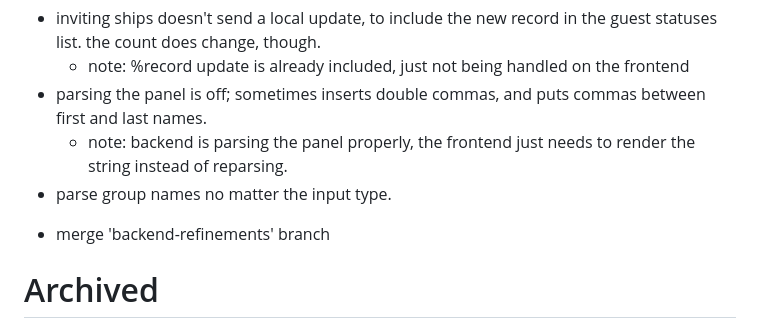
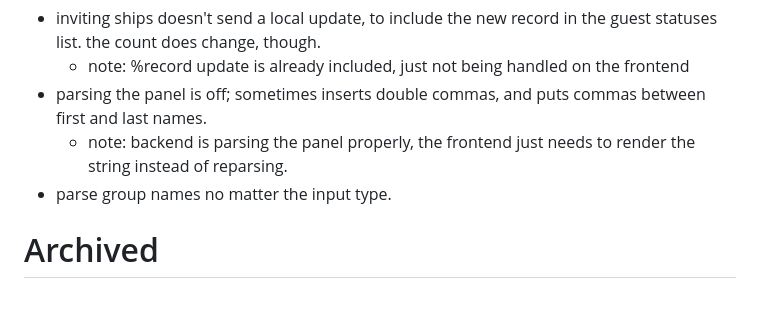
Before and after one commit to polrel-witter/live, a Markdown page: todo.md, the part around the change. Rendered like a GitHub page; blank space fills up the shorter version.

Commit message:
todo: removed what I just added

```diff
--- a/todo.md
+++ b/todo.md
@@ -155,7 +155,6 @@ key:
   commas between first and last names.
     + note: backend is parsing the panel properly, the frontend just needs to render the string instead of reparsing.
 + parse group names no matter the input type.
-- merge 'backend-refinements' branch
 
 
 # Archived
```
